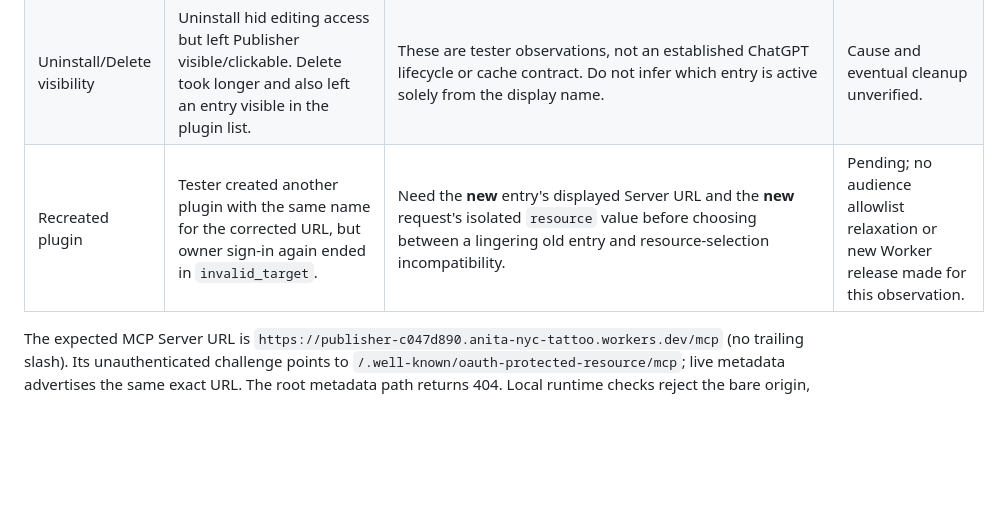
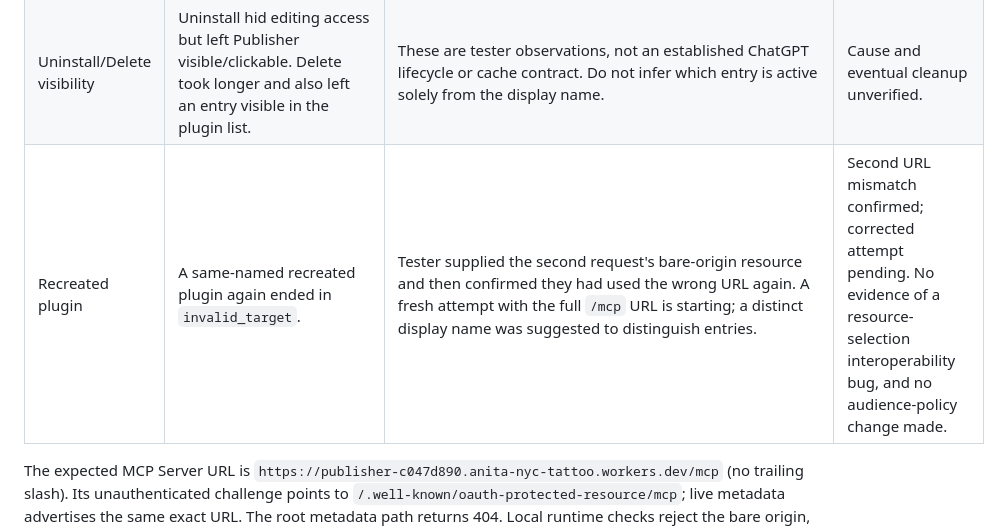
Before and after one commit to JumperMCP/chatgpt-to-public-page, a Markdown page: QUIRKS.md, the part around the change. Rendered like a GitHub page; blank space fills up the shorter version.

```diff
--- a/QUIRKS.md
+++ b/QUIRKS.md
@@ -148,6 +148,6 @@ This log records observations separately from explanations. Append new outcomes
 | Migration compatibility check | “Migration tags differ” at the updater metadata check. | `/settings` has no migration tag. Read the active version's `resources.script_runtime.migration_tag`; completion annotations are top-level. Fixed in 0.1.6 without bypassing migration equality. | Tester confirmed **Update state: complete** after 0.1.6 repair/update. |
 | Original ChatGPT plugin URL | `invalid_target`: resource must name exactly one configured protected resource. | Tester copied `resource` equal to the bare Publisher origin. ChatGPT details also showed the bare origin, while discovery advertises the exact `/mcp` URL. Suggested correcting/recreating the plugin with `/mcp`. | Original entry's mismatch confirmed. |
 | Uninstall/Delete visibility | Uninstall hid editing access but left Publisher visible/clickable. Delete took longer and also left an entry visible in the plugin list. | These are tester observations, not an established ChatGPT lifecycle or cache contract. Do not infer which entry is active solely from the display name. | Cause and eventual cleanup unverified. |
-| Recreated plugin | Tester created another plugin with the same name for the corrected URL, but owner sign-in again ended in `invalid_target`. | Need the **new** entry's displayed Server URL and the **new** request's isolated `resource` value before choosing between a lingering old entry and resource-selection incompatibility. | Pending; no audience allowlist relaxation or new Worker release made for this observation. |
+| Recreated plugin | A same-named recreated plugin again ended in `invalid_target`. | Tester supplied the second request's bare-origin resource and then confirmed they had used the wrong URL again. A fresh attempt with the full `/mcp` URL is starting; a distinct display name was suggested to distinguish entries. | Second URL mismatch confirmed; corrected attempt pending. No evidence of a resource-selection interoperability bug, and no audience-policy change made. |
 
 The expected MCP Server URL is `https://publisher-c047d890.anita-nyc-tattoo.workers.dev/mcp` (no trailing slash). Its unauthenticated challenge points to `/.well-known/oauth-protected-resource/mcp`; live metadata advertises the same exact URL. The root metadata path returns 404. Local runtime checks reject the bare origin, `/mcp/`, and multiple distinct audiences while accepting `/mcp`. These checks establish the server's behavior, not the new plugin's actual request.
```
Also changed, not shown: docs/acceptance.md (+1 -1 lines).
